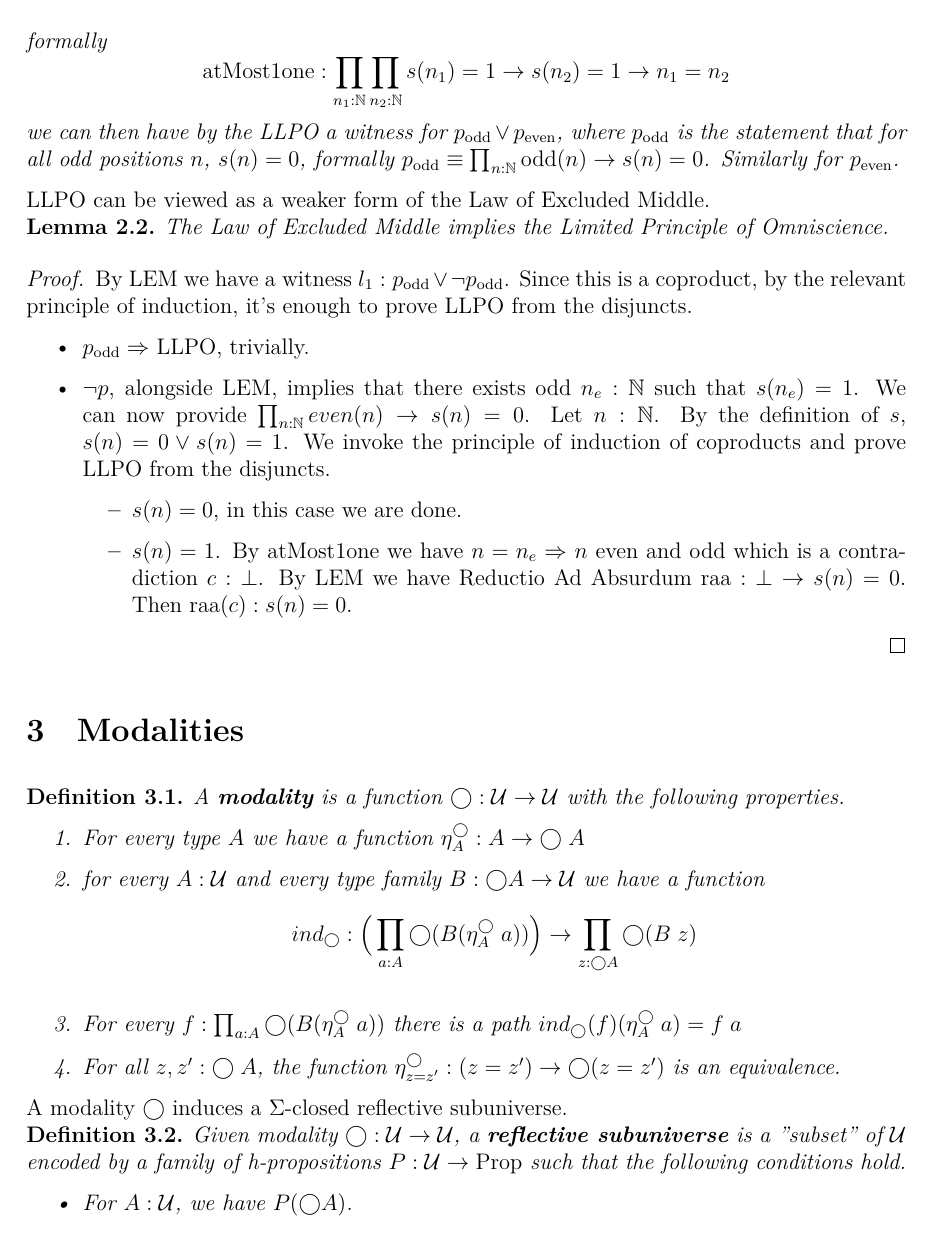
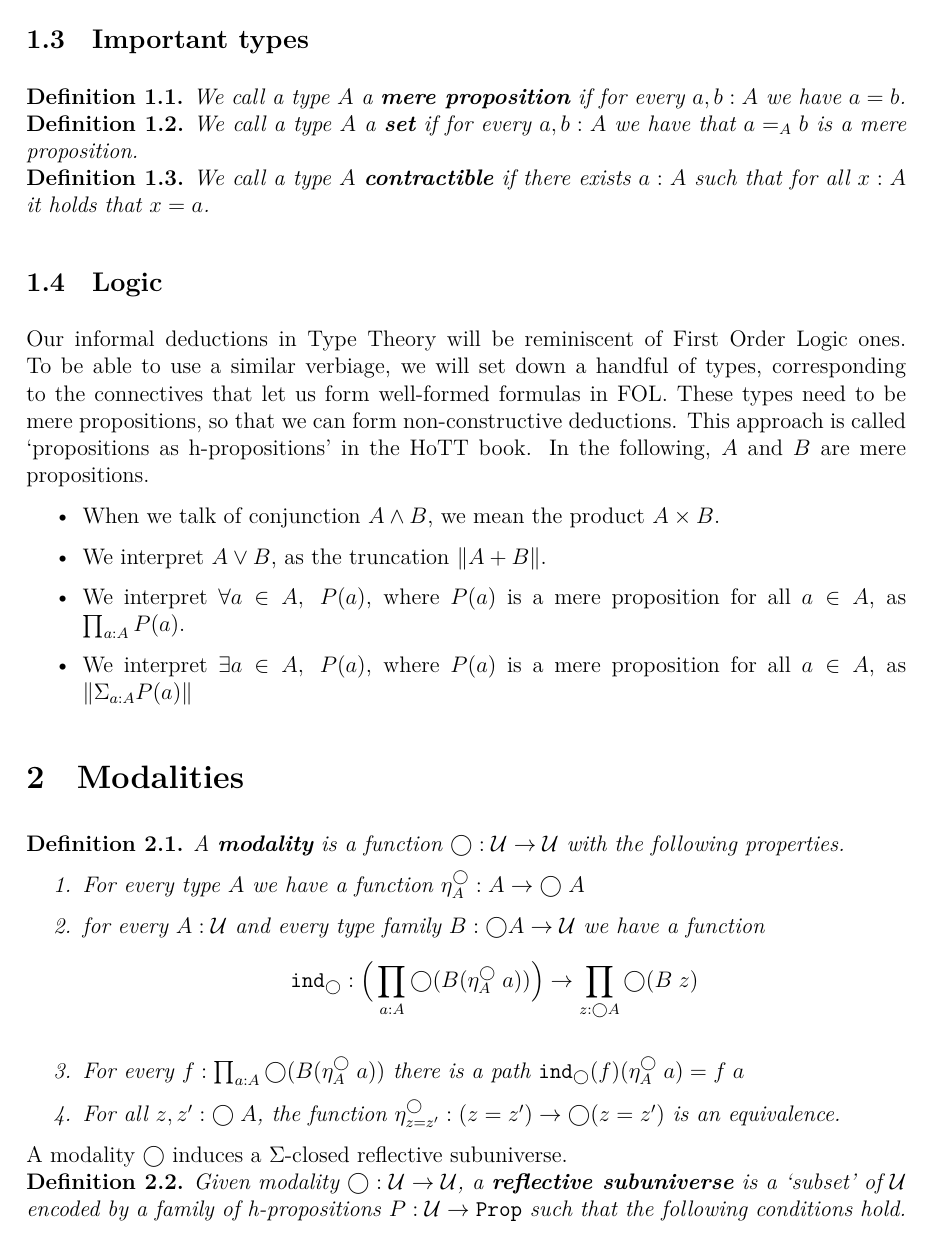
Before and after one commit to Infiknight/Lifschitz-realizability-in-HoTT, a LaTeX document (draft.tex): page 3 of 4 before the commit and page 3 of 5 after it. The pictures show the PDF file draft.pdf that the author committed with the source.

Commit message:
Defined the important n-types and some talk about logic and deductions in type theory.

```diff
--- a/draft.tex
+++ b/draft.tex
@@ -91,14 +90,13 @@ Let's have a look at some important type constructions.
 	\item Given $A, B : \mathcal{U}$ we can define the product type $A \times B : \mathcal{U}$.
 	For $a : A$ and $b : B$ we have the pair $(a,b) : A \times B$.
 	We also have the projection functions
-	$$\textnormal{pr}_1 : A \times B \rightarrow A : (a,b) \mapsto a$$
-	$$\textnormal{pr}_2 : A \times B \rightarrow B : (a,b) \mapsto b$$
+	$$\mathtt{pr}_1 : A \times B \rightarrow A : (a,b) \mapsto a$$
+	$$\mathtt{pr}_2 : A \times B \rightarrow B : (a,b) \mapsto b$$
 	\item Given $A : \mathcal{U}$ and family of types $B$ over $A$, $B : A \rightarrow \mathcal{U}$, we can define the dependent pair type $$\sum_{a : A} B(a)$$
 	Given $x : A$ and $b : B(x)$ we can construct the pair $(x,b) : \sum_{a : A} B(a)$.
 	We have two projection functions, similar to the case of the product type.
 	\item Given $A, B : \mathcal{U}$ we can construct the coproduct type $A + B$.
 	We can construct elements of $A + B$ using the functions
-	$$\textnormal{inl} : A \rightarrow A+B$$
-	$$\textnormal{inr} : B \rightarrow A+B$$
+	$$\mathtt{inl} : A \rightarrow A+B$$
+	$$\mathtt{inr} : B \rightarrow A+B$$
 	This induces the induction principle
-	$$\textnormal{ind}_{A+B} : \prod_{C : A+B \rightarrow U} \Big(\prod_{a : A}C(\textnormal{inl }a)\Big) \rightarrow \Big(\prod_{b : A}C(\textnormal{inr }b)\Big) \rightarrow \prod_{x : A+ B}C(x)$$
@@ -111 +111,2 @@ Let's have a look at some important type constructions.
+	$$\mathtt{ind}_{=_A} (C,c,x,x,\mathtt{idp_x}) \equiv c\; x$$
 	We can concatenate those paths whose domains and codomains allow for it.
@@ -114,3 +119,4 @@ Let's have a look at some important type constructions.
 
 \end{itemize}
 
+\subsection{Important types}
@@ -118,6 +123,3 @@ Let's have a look at some important type constructions.
 \begin{defn}
-The Lesser Limited Principle of Omniscience, states that given binary sequence $s : \mathbb{N} \rightarrow \mathbf{2}$ and the fact that there is at most one occurence of $1$ in the sequence, formally
-$$\textnormal{atMost1one} :\prod_{n_1 : \mathbb{N}} \prod_{n_2 : \mathbb{N}} s(n_1) = 1 \rightarrow s(n_2)= 1 \rightarrow n_1 = n_2$$
-we can then have by the LLPO a witness for $p_\textnormal{odd} \vee p_\textnormal{even}$, where $p_\textnormal{odd}$ is the statement that for all odd positions $n$, $s(n) = 0$, formally $p_\textnormal{odd} \equiv \prod_{n : \mathbb{N}} \textnormal{odd}(n) \rightarrow s(n) = 0$.
-Similarly for $p_\textnormal{even}$.
+We call a type $A$ a \textbf{mere proposition} if for every $a,b : A$ we have $a = b$.
 \end{defn}
@@ -125,9 +126,16 @@ LLPO can be viewed as a weaker form of the Law of Excluded Middle.
 
-\begin{lem}
-The Law of Excluded Middle implies the Limited Principle of Omniscience.
-\end{lem}
+\begin{defn}
+We call a type $A$ a \textbf{set} if for every $a,b : A$ we have that $a =_A b$ is a mere proposition.
+\end{defn}
 
-\begin{proof}
-By LEM we have a witness $ l_1 :p_\textnormal{odd} \vee \neg p_\textnormal{odd}$.
-Since this is a coproduct, by the relevant principle of induction, it's enough to prove LLPO from the disjuncts.
+\begin{defn}
+We call a type $A$ \textbf{contractible} if there exists $a : A$ such that for all $x : A$ it holds that $x = a$.
+\end{defn}
+
+\subsection{Logic}
+Our informal deductions in Type Theory will be reminiscent of First Order Logic ones.
+To be able to use a similar verbiage, we will set down a handful of types, corresponding to the connectives that let us form well-formed formulas in FOL.
+These types need to be mere propositions, so that we can form non-constructive deductions.
+This approach is called `propositions as h-propositions' in the HoTT book.
+In the following, $A$ and $B$ are mere propositions.
 \begin{itemize}
@@ -138,12 +142,5 @@ Since this is a coproduct, by the relevant principle of induction, it's enough t
-	Let $n : \mathbb{N}$.
-	By the definition of $s$, $s(n) = 0 \vee s(n) = 1$.
-	We invoke the principle of induction of coproducts and prove LLPO from the disjuncts.
-	\begin{itemize}
-		\item $s(n) = 0$, in this case we are done.
-		\item $s(n) = 1$.
-		By atMost1one we have $n = n_e \Rightarrow $ $n$ even and odd which is a contradiction $c : \bot$.
-		By LEM we have Reductio Ad Absurdum  $\textnormal{raa} : \bot \rightarrow s(n) = 0$.
-		Then raa$(c) : s(n) = 0$.
-	\end{itemize}
-
+\item When we talk of conjunction $A \wedge B$, we mean the product $A \times B$.
+\item We interpret $A \vee B$, as the truncation $\| A + B\|$.
+\item We interpret $\forall a\in A,\; P(a)$, where $P(a)$ is a mere proposition for all $a \in A$, as $\prod_{a : A}P(a)$.
+\item We interpret $ \exists a \in A,\; P(a)$, where $P(a)$ is a mere proposition for all $a \in A$, as $\| \Sigma_{a : A} P(a) \|$
 \end{itemize}
@@ -207,0 +201 @@ is an equivalence for all $a : A$.
+$$\mathtt{atMost1one} :\prod_{n_1 : \mathbb{N}} \prod_{n_2 : \mathbb{N}} s(n_1) = 1 \rightarrow s(n_2)= 1 \rightarrow n_1 = n_2$$
```
Also changed, not shown: draft.pdf, draft.tex (78 more changed lines).
